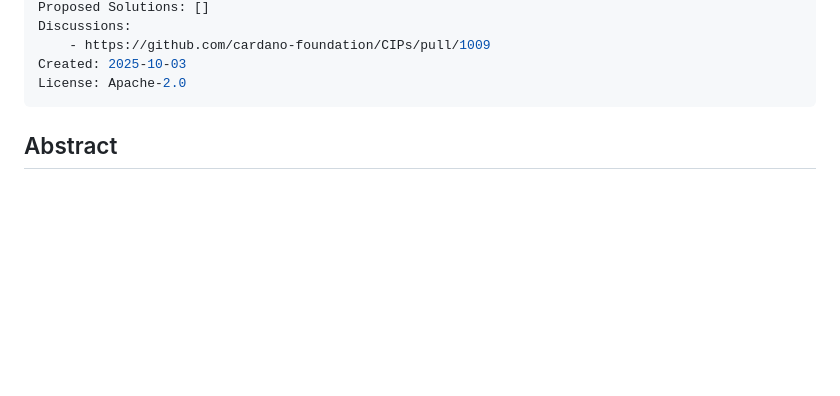
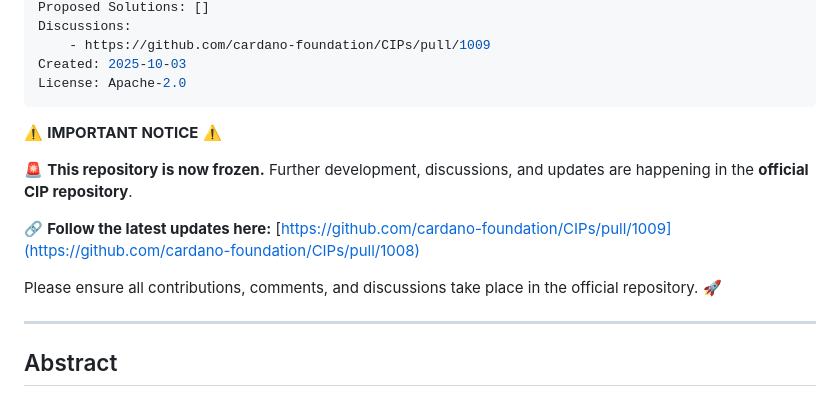
Before and after one commit to input-output-hk/ouroboros-phalanx-protocol, a Markdown page: CPS/Readme.md, the part around the change. Drawn GitHub-style; blank space fills up the shorter version.

Commit message:
frozen CPS

```diff
--- a/CPS/Readme.md
+++ b/CPS/Readme.md
@@ -13,6 +13,16 @@ Discussions:
 Created: 2025-10-03
 License: Apache-2.0
 ---
+
+⚠️ **IMPORTANT NOTICE** ⚠️
+
+🚨 **This repository is now frozen.** Further development, discussions, and updates are happening in the **official CIP repository**.
+
+🔗 **Follow the latest updates here:** [https://github.com/cardano-foundation/CIPs/pull/1009](https://github.com/cardano-foundation/CIPs/pull/1008)
+
+Please ensure all contributions, comments, and discussions take place in the official repository. 🚀
+
+----
 
 ## Abstract
 
```
